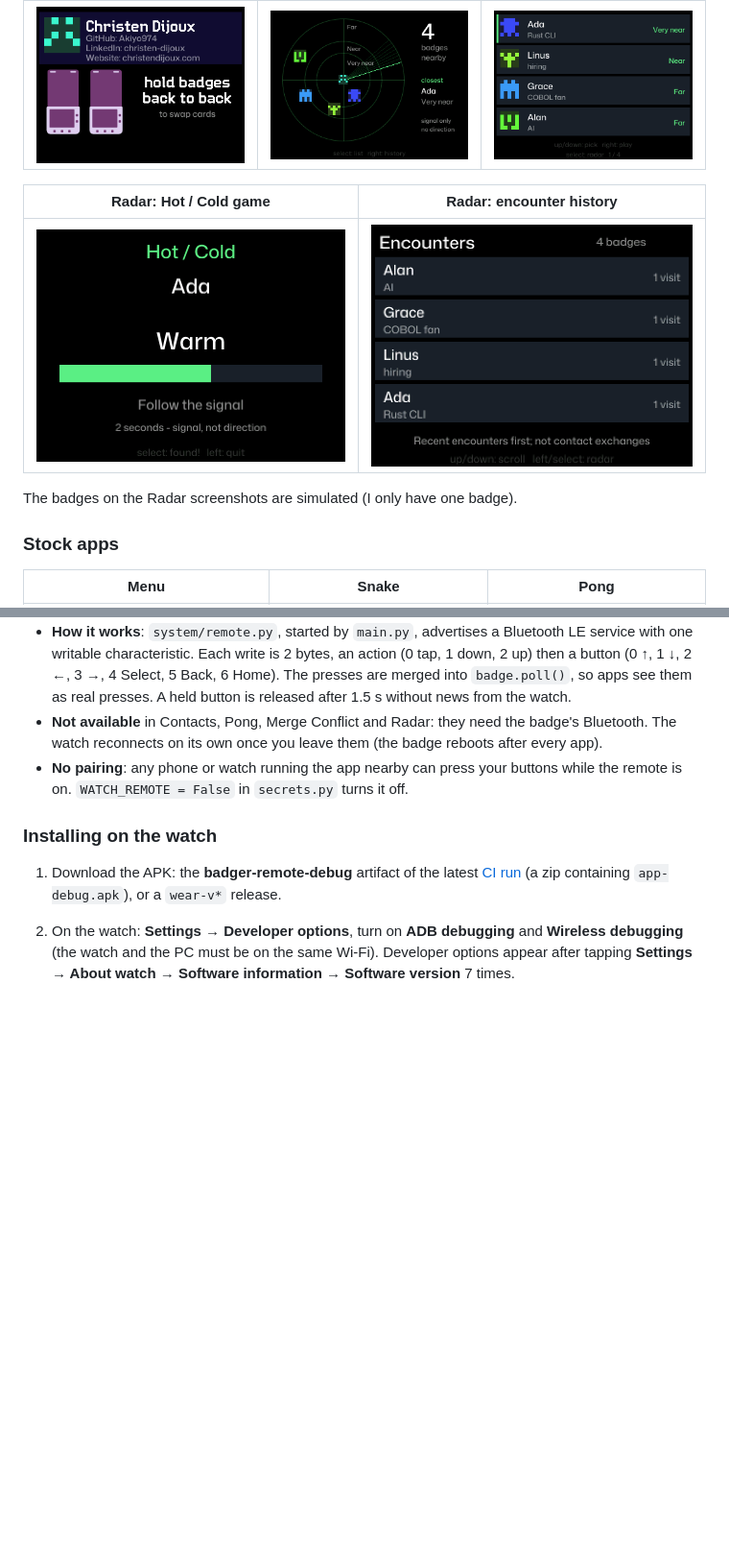
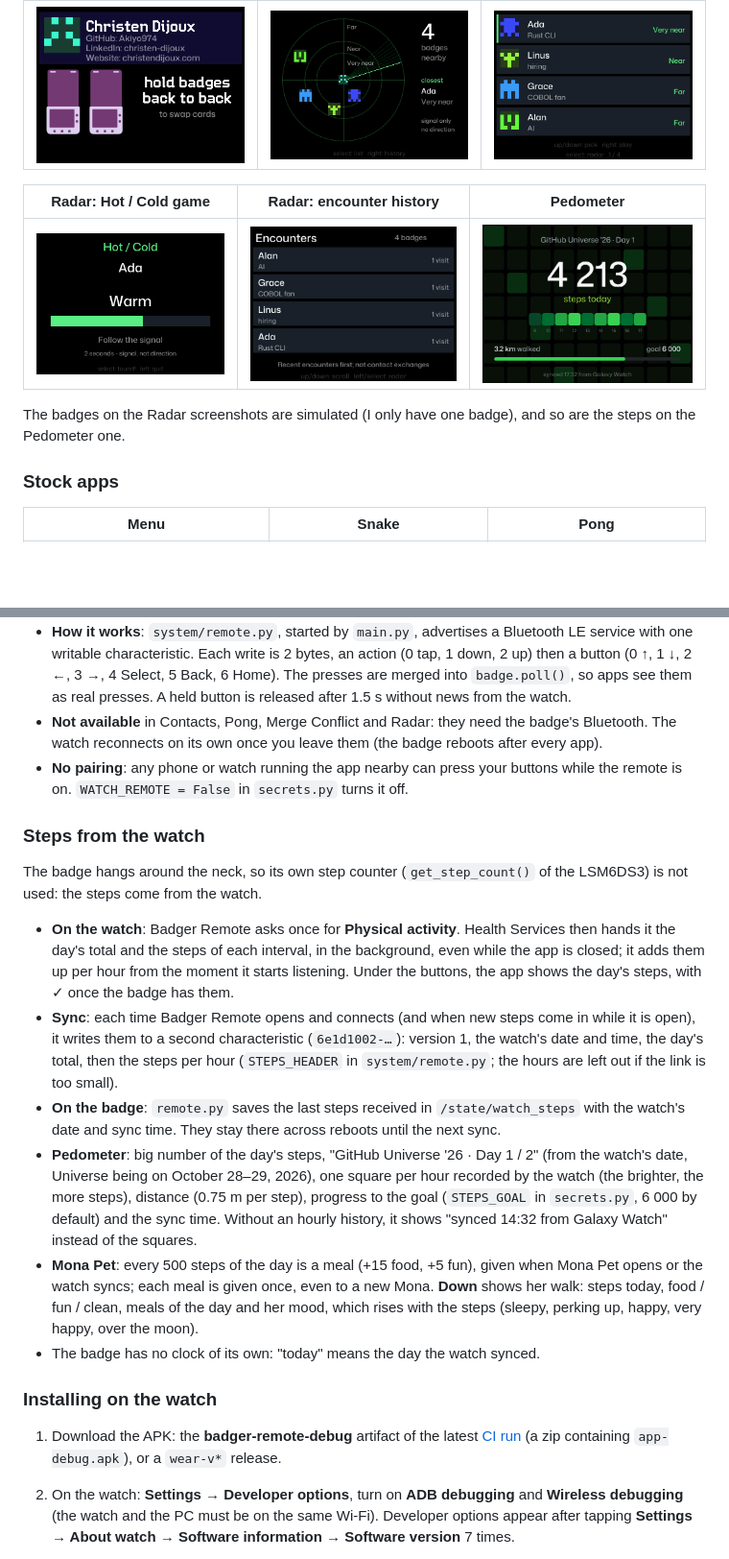
Before and after one commit to Akiyo974/badger, a Markdown page: README.md, 2 parts joined by grey strips. Shown at 96% size. Rendered like a GitHub page; pictures changed too: docs/screenshots/pedometer.png (added); blank space fills up the shorter version.

```diff
--- a/README.md
+++ b/README.md
@@ -19,11 +19,11 @@ Screenshots taken straight from the badge with `tools/screenshot.ps1`.
 | **Contacts** | **Radar** | **Radar: list** |
 | ![Contacts](docs/screenshots/contacts.png) | ![Radar](docs/screenshots/radar.png) | ![Radar list](docs/screenshots/radar-list.png) |
 
-| Radar: Hot / Cold game | Radar: encounter history |
-|---|---|
-| ![Hot / Cold](docs/screenshots/radar-game.png) | ![Encounters](docs/screenshots/radar-history.png) |
+| Radar: Hot / Cold game | Radar: encounter history | Pedometer |
+|---|---|---|
+| ![Hot / Cold](docs/screenshots/radar-game.png) | ![Encounters](docs/screenshots/radar-history.png) | ![Pedometer](docs/screenshots/pedometer.png) |
 
-The badges on the Radar screenshots are simulated (I only have one badge).
+The badges on the Radar screenshots are simulated (I only have one badge), and so are the steps on the Pedometer one.
 
 ### Stock apps
 
@@ -172,6 +174,17 @@ The badge has a Qw/ST (Qwiic / STEMMA QT) I²C connector. Badge and Radar look f
 - **Not available** in Contacts, Pong, Merge Conflict and Radar: they need the badge's Bluetooth. The watch reconnects on its own once you leave them (the badge reboots after every app).
 - **No pairing**: any phone or watch running the app nearby can press your buttons while the remote is on. `WATCH_REMOTE = False` in `secrets.py` turns it off.
 
+### Steps from the watch
+
+The badge hangs around the neck, so its own step counter (`get_step_count()` of the LSM6DS3) is not used: the steps come from the watch.
+
+- **On the watch**: Badger Remote asks once for **Physical activity**. Health Services then hands it the day's total and the steps of each interval, in the background, even while the app is closed; it adds them up per hour from the moment it starts listening. Under the buttons, the app shows the day's steps, with ✓ once the badge has them.
+- **Sync**: each time Badger Remote opens and connects (and when new steps come in while it is open), it writes them to a second characteristic (`6e1d1002-…`): version 1, the watch's date and time, the day's total, then the steps per hour (`STEPS_HEADER` in `system/remote.py`; the hours are left out if the link is too small).
+- **On the badge**: `remote.py` saves the last steps received in `/state/watch_steps` with the watch's date and sync time. They stay there across reboots until the next sync.
+- **Pedometer**: big number of the day's steps, "GitHub Universe '26 · Day 1 / 2" (from the watch's date, Universe being on October 28–29, 2026), one square per hour recorded by the watch (the brighter, the more steps), distance (0.75 m per step), progress to the goal (`STEPS_GOAL` in `secrets.py`, 6 000 by default) and the sync time. Without an hourly history, it shows "synced 14:32 from Galaxy Watch" instead of the squares.
+- **Mona Pet**: every 500 steps of the day is a meal (+15 food, +5 fun), given when Mona Pet opens or the watch syncs; each meal is given once, even to a new Mona. **Down** shows her walk: steps today, food / fun / clean, meals of the day and her mood, which rises with the steps (sleepy, perking up, happy, very happy, over the moon).
+- The badge has no clock of its own: "today" means the day the watch synced.
+
 ### Installing on the watch
 
 1. Download the APK: the **badger-remote-debug** artifact of the latest [CI run](https://github.com/Akiyo974/badger/actions/workflows/ci.yml) (a zip containing `app-debug.apk`), or a `wear-v*` release.
```
Also changed, not shown: other parts of README.md (+5 -0 lines), CHANGELOG.md (+4 -0 lines), 9 other files.
